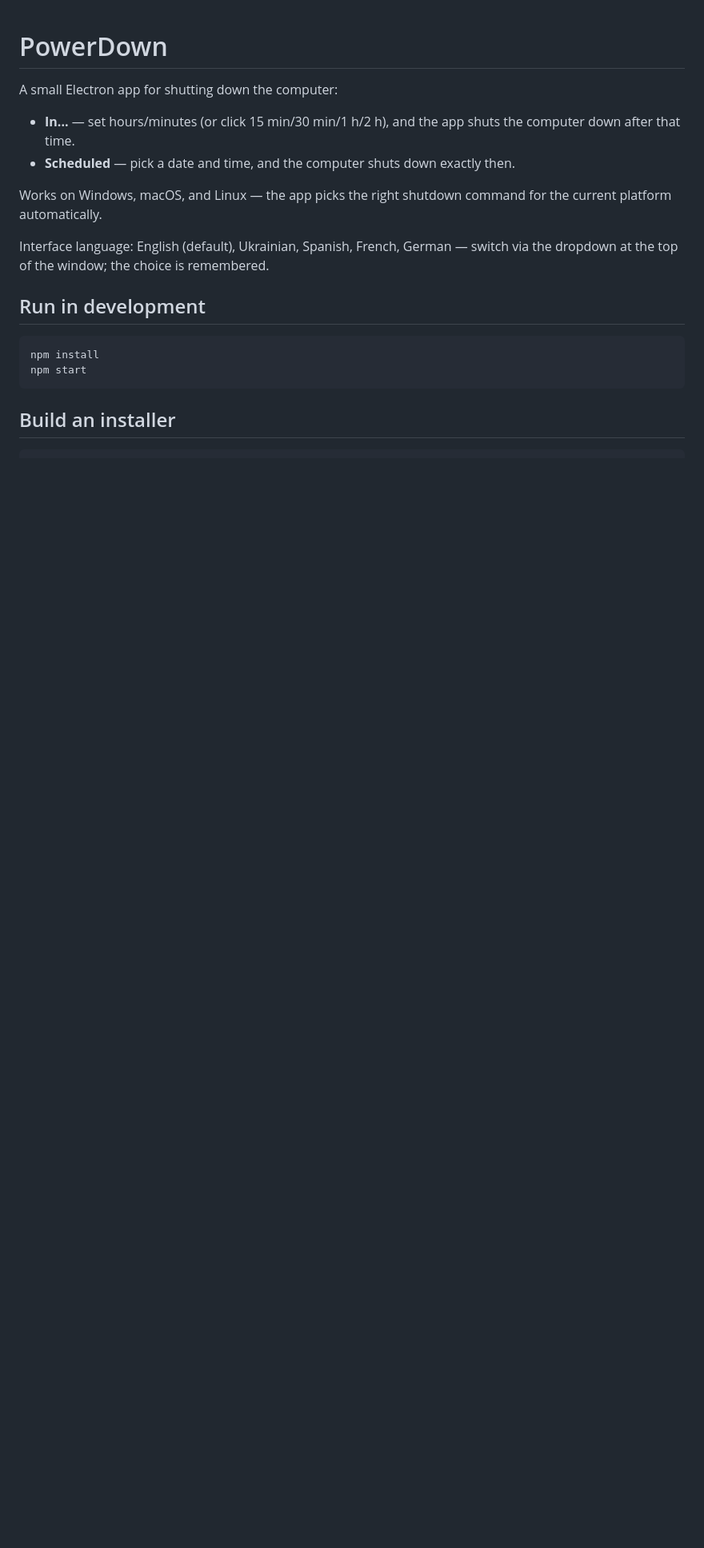
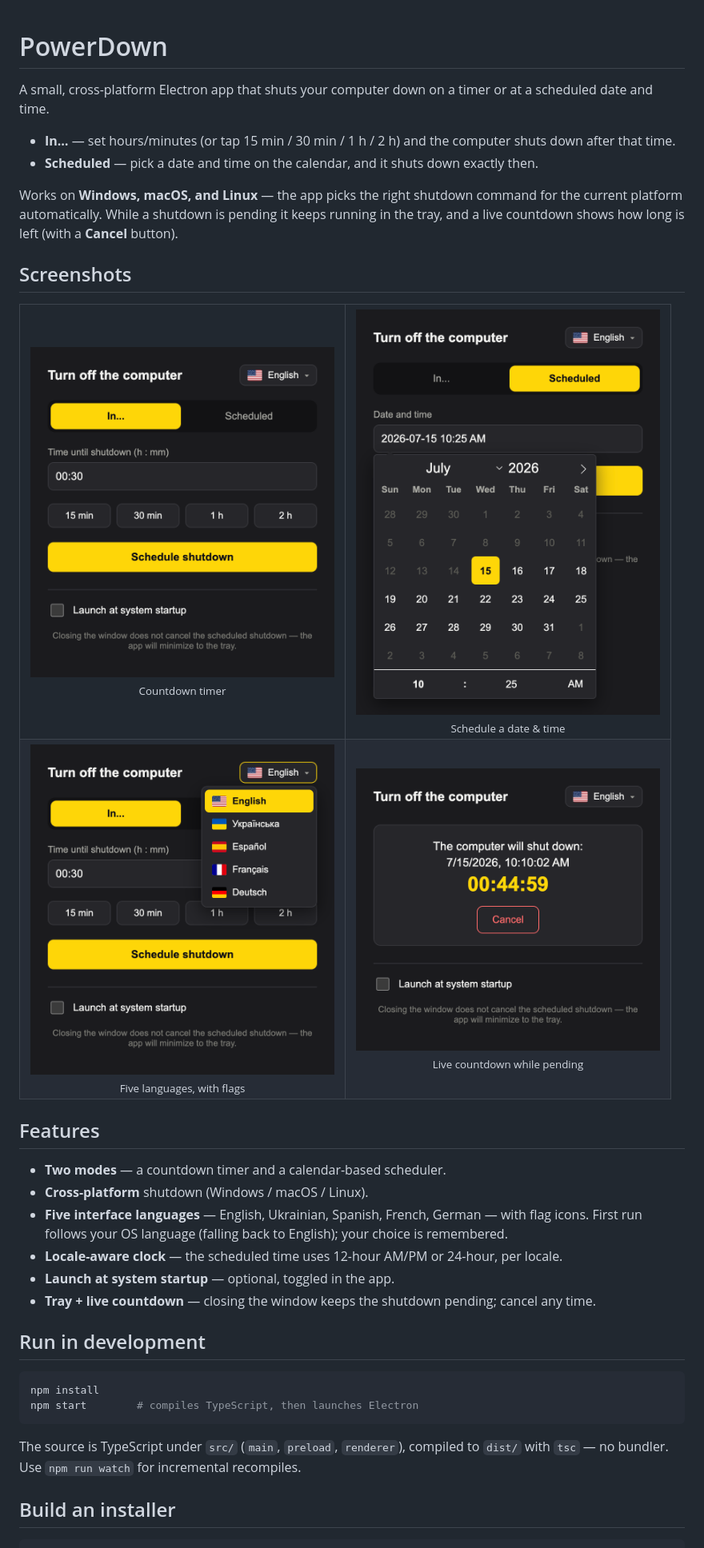
Before and after one commit to Richard-bahrii/PowerDown, a Markdown page: README.md, the part around one of its changes. Shown at 80% size. Rendered like a GitHub page; pictures changed too: assets/screenshots/1-timer.png (added), assets/screenshots/2-languages.png (added), assets/screenshots/3-schedule.png (added); blank space fills up the shorter version.

Commit message:
Document the app with a README refresh and screenshots (#7)
Add four screenshots (timer, scheduler with calendar, language dropdown,
live countdown) and rewrite the README: a screenshot grid, a features
list covering the flag-based language switcher, locale-aware 12h/24h
clock, launch-at-startup and tray countdown, plus the TypeScript build.

Co-authored-by: Claude Fable 5 <noreply@anthropic.com>

````diff
--- a/README.md
+++ b/README.md
@@ -1,20 +1,54 @@
 # PowerDown
 
-A small Electron app for shutting down the computer:
+A small, cross-platform Electron app that shuts your computer down on a timer or at a scheduled date and time.
 
-- **In...** — set hours/minutes (or click 15 min/30 min/1 h/2 h), and the app shuts the computer down after that time.
-- **Scheduled** — pick a date and time, and the computer shuts down exactly then.
+- **In…** — set hours/minutes (or tap 15 min / 30 min / 1 h / 2 h) and the computer shuts down after that time.
+- **Scheduled** — pick a date and time on the calendar, and it shuts down exactly then.
 
-Works on Windows, macOS, and Linux — the app picks the right shutdown command for the current platform automatically.
+Works on **Windows, macOS, and Linux** — the app picks the right shutdown command for the current platform automatically. While a shutdown is pending it keeps running in the tray, and a live countdown shows how long is left (with a **Cancel** button).
 
-Interface language: English (default), Ukrainian, Spanish, French, German — switch via the dropdown at the top of the window; the choice is remembered.
+## Screenshots
+
+<table>
+  <tr>
+    <td align="center">
+      <img src="assets/screenshots/1-timer.png" width="380" alt="Timer tab" /><br />
+      <sub>Countdown timer</sub>
+    </td>
+    <td align="center">
+      <img src="assets/screenshots/3-schedule.png" width="380" alt="Scheduled tab with calendar" /><br />
+      <sub>Schedule a date &amp; time</sub>
+    </td>
+  </tr>
+  <tr>
+    <td align="center">
+      <img src="assets/screenshots/2-languages.png" width="380" alt="Language dropdown" /><br />
+      <sub>Five languages, with flags</sub>
+    </td>
+    <td align="center">
+      <img src="assets/screenshots/4-countdown.png" width="380" alt="Active countdown" /><br />
+      <sub>Live countdown while pending</sub>
+    </td>
+  </tr>
+</table>
+
+## Features
+
+- **Two modes** — a countdown timer and a calendar-based scheduler.
+- **Cross-platform** shutdown (Windows / macOS / Linux).
+- **Five interface languages** — English, Ukrainian, Spanish, French, German — with flag icons. First run follows your OS language (falling back to English); your choice is remembered.
+- **Locale-aware clock** — the scheduled time uses 12-hour AM/PM or 24-hour, per locale.
+- **Launch at system startup** — optional, toggled in the app.
+- **Tray + live countdown** — closing the window keeps the shutdown pending; cancel any time.
 
 ## Run in development
 
 ```bash
 npm install
-npm start
+npm start        # compiles TypeScript, then launches Electron
 ```
+
+The source is TypeScript under `src/` (`main`, `preload`, `renderer`), compiled to `dist/` with `tsc` — no bundler. Use `npm run watch` for incremental recompiles.
 
 ## Build an installer
 
````
Also changed, not shown: other parts of README.md (+4 -4 lines).
